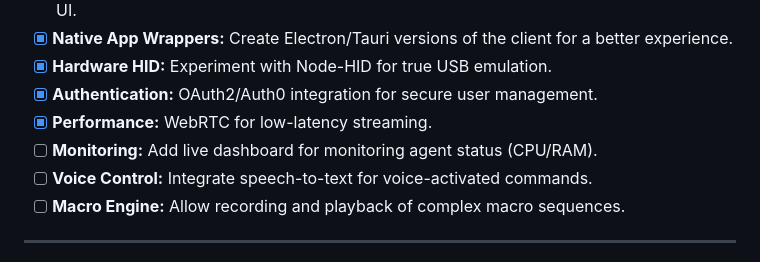
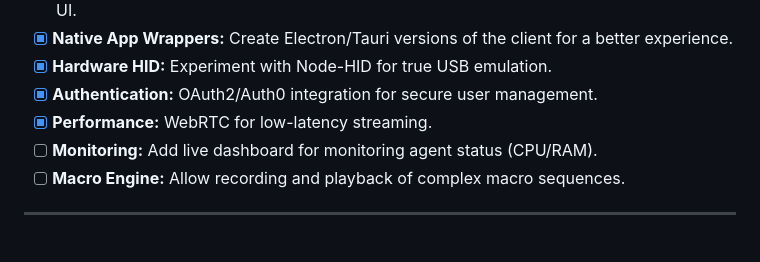
Before and after one commit to mericthecoder/PCCONTROL, a Markdown page: README.md, the part around the change. GitHub-like rendering.

Commit message:
Remove voice control from roadmap

```diff
--- a/README.md
+++ b/README.md
@@ -191,7 +191,6 @@ PCCONTROL now supports **WebRTC-based Low-Latency Streaming**.
 - [x] **Authentication:** OAuth2/Auth0 integration for secure user management.
 - [x] **Performance:** WebRTC for low-latency streaming.
 - [ ] **Monitoring:** Add live dashboard for monitoring agent status (CPU/RAM).
-- [ ] **Voice Control:** Integrate speech-to-text for voice-activated commands.
 - [ ] **Macro Engine:** Allow recording and playback of complex macro sequences.
 
 ---
```
